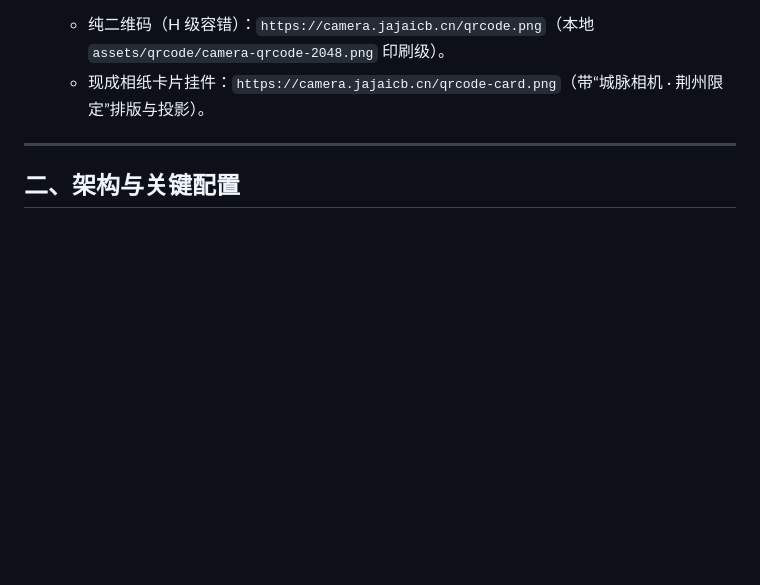
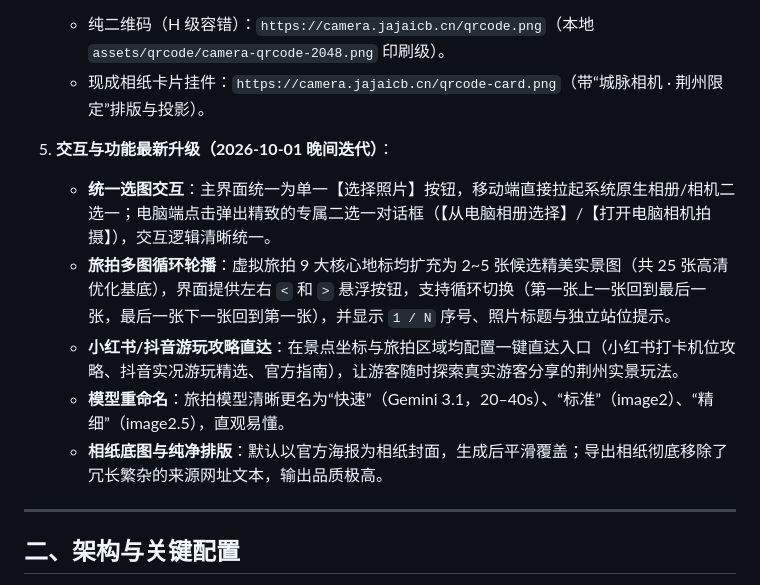
Before and after one commit to ZZDR1023/CityPulese-Camera, a Markdown page: HANDOFF.md, the part around the change. Drawn GitHub-style; blank space fills up the shorter version.

Commit message:
docs: 更新 HANDOFF 交接文档，记录多图轮播、选图二选一与攻略链接等最新升级

```diff
--- a/HANDOFF.md
+++ b/HANDOFF.md
@@ -33,6 +33,13 @@
 4. **宣传二维码物料已全套就绪**：
    - 纯二维码（H 级容错）：`https://camera.jajaicb.cn/qrcode.png`（本地 `assets/qrcode/camera-qrcode-2048.png` 印刷级）。
    - 现成相纸卡片挂件：`https://camera.jajaicb.cn/qrcode-card.png`（带“城脉相机 · 荆州限定”排版与投影）。
+
+5. **交互与功能最新升级（2026-10-01 晚间迭代）**：
+   - **统一选图交互**：主界面统一为单一【选择照片】按钮，移动端直接拉起系统原生相册/相机二选一；电脑端点击弹出精致的专属二选一对话框（【从电脑相册选择】/【打开电脑相机拍摄】），交互逻辑清晰统一。
+   - **旅拍多图循环轮播**：虚拟旅拍 9 大核心地标均扩充为 2~5 张候选精美实景图（共 25 张高清优化基底），界面提供左右 `<` 和 `>` 悬浮按钮，支持循环切换（第一张上一张回到最后一张，最后一张下一张回到第一张），并显示 `1 / N` 序号、照片标题与独立站位提示。
+   - **小红书/抖音游玩攻略直达**：在景点坐标与旅拍区域均配置一键直达入口（小红书打卡机位攻略、抖音实况游玩精选、官方指南），让游客随时探索真实游客分享的荆州实景玩法。
+   - **模型重命名**：旅拍模型清晰更名为“快速”（Gemini 3.1，20–40s）、“标准”（image2）、“精细”（image2.5），直观易懂。
+   - **相纸底图与纯净排版**：默认以官方海报为相纸封面，生成后平滑覆盖；导出相纸彻底移除了冗长繁杂的来源网址文本，输出品质极高。
 
 ---
 
```
